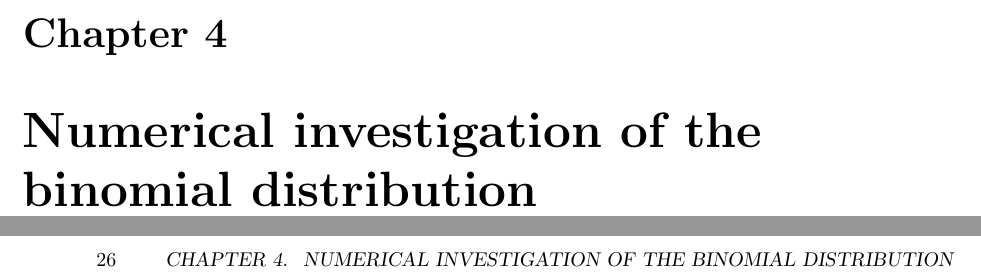
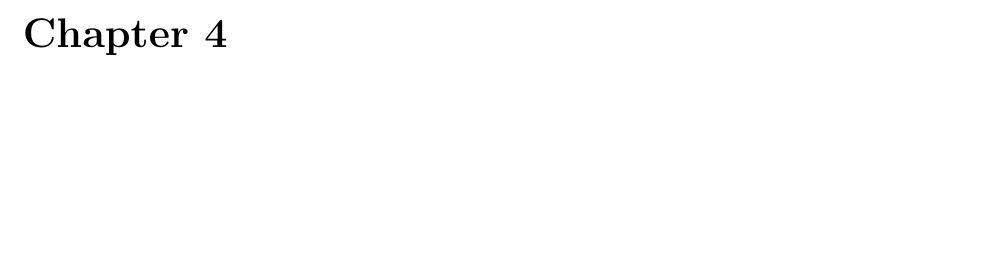
Before and after one commit to kulla/moivre_laplace_theorem, a LaTeX thesis (moivre_laplace_theorem.tex, which reads numerical_investigation.tex): two parts of pages 25 and 26 of 49 before the commit and part of page 25 of 47 after it, the two joined at a grey line, cut so that both start at the same text, the shorter picture padded with empty space. Compiled offline with pdfLaTeX.

Commit message:
remove chapter for numerical investigations

```diff
--- a/numerical_investigation.tex
+++ /dev/null
@@ -1 +0,0 @@
-\chapter{Numerical investigation of the binomial distribution}
```
Also changed, not shown: moivre_laplace_theorem.tex (+0 -1 lines).
